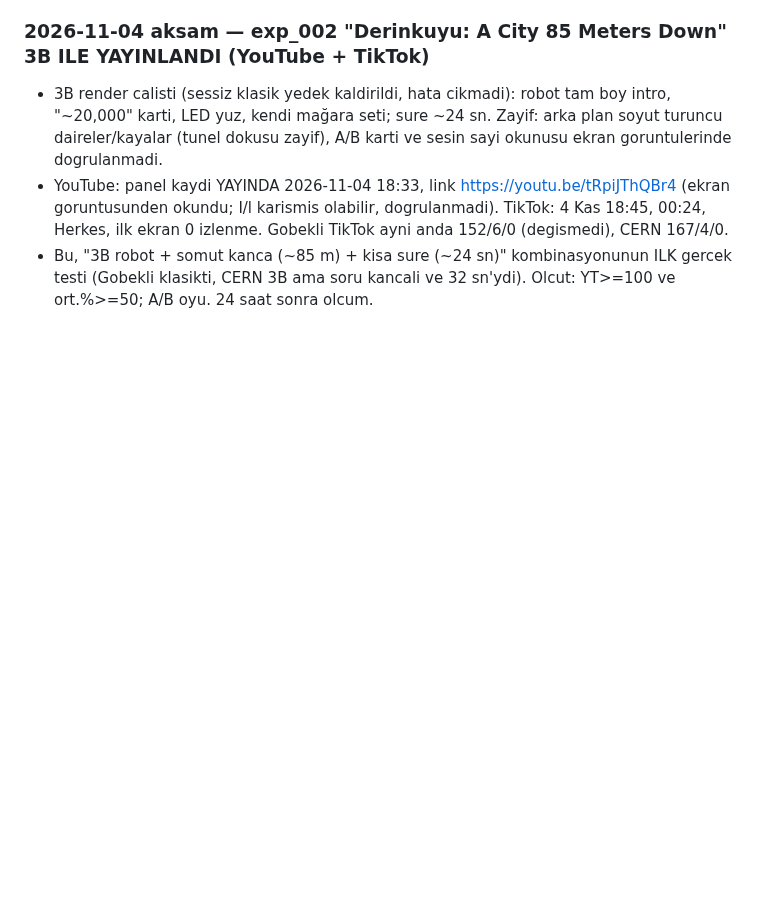
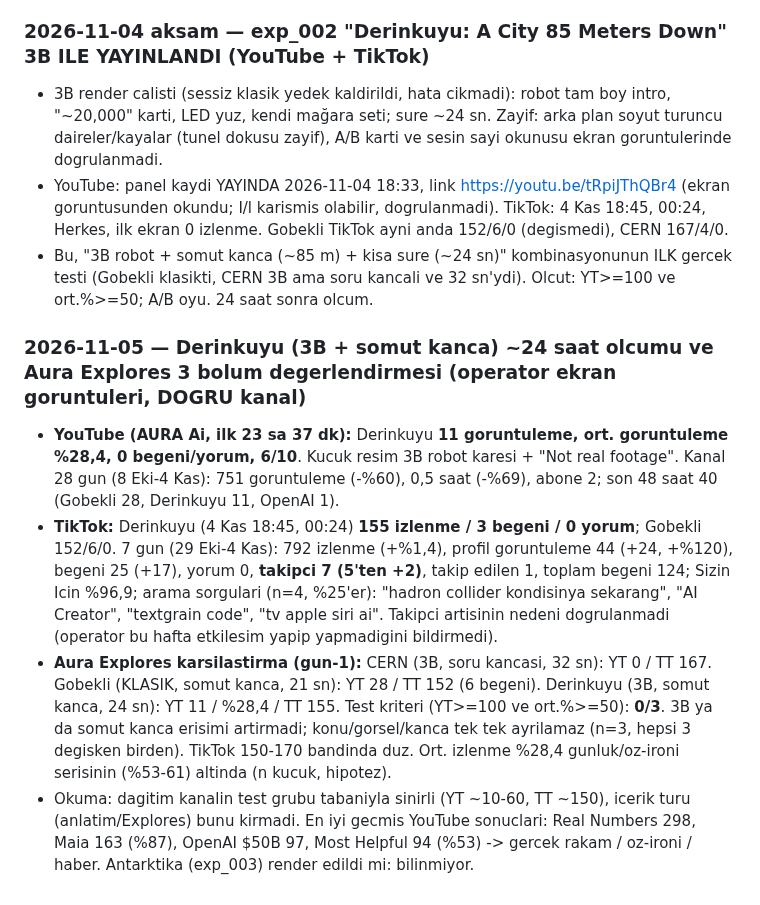
Before and after one commit to enerjiiaydinlatma-glitch/ibrhm-app, a Markdown page: aura-influencer/CLAUDE.md, the part around the change. GitHub-like rendering; blank space fills up the shorter version.

Commit message:
CLAUDE.md: Derinkuyu 24 saat olcumu ve Explores degerlendirmesi
Co-Authored-By: Claude Sonnet 5.5 <noreply@anthropic.com>
Claude-Session: https://claude.ai/code/session_014tNpXvyeUAzUWjwcN5HWhj

```diff
--- a/aura-influencer/CLAUDE.md
+++ b/aura-influencer/CLAUDE.md
@@ -1333,3 +1333,9 @@ Okuma: roast/öz-ironi YouTube'da TUTMAYI belirgin artırdı (%61,2 vs önceki %
 - 3B render calisti (sessiz klasik yedek kaldirildi, hata cikmadi): robot tam boy intro, "~20,000" karti, LED yuz, kendi mağara seti; sure ~24 sn. Zayif: arka plan soyut turuncu daireler/kayalar (tunel dokusu zayif), A/B karti ve sesin sayi okunusu ekran goruntulerinde dogrulanmadi.
 - YouTube: panel kaydi YAYINDA 2026-11-04 18:33, link https://youtu.be/tRpiJThQBr4 (ekran goruntusunden okundu; I/l karismis olabilir, dogrulanmadi). TikTok: 4 Kas 18:45, 00:24, Herkes, ilk ekran 0 izlenme. Gobekli TikTok ayni anda 152/6/0 (degismedi), CERN 167/4/0.
 - Bu, "3B robot + somut kanca (~85 m) + kisa sure (~24 sn)" kombinasyonunun ILK gercek testi (Gobekli klasikti, CERN 3B ama soru kancali ve 32 sn'ydi). Olcut: YT>=100 ve ort.%>=50; A/B oyu. 24 saat sonra olcum.
+
+### 2026-11-05 — Derinkuyu (3B + somut kanca) ~24 saat olcumu ve Aura Explores 3 bolum degerlendirmesi (operator ekran goruntuleri, DOGRU kanal)
+- **YouTube (AURA Ai, ilk 23 sa 37 dk):** Derinkuyu **11 goruntuleme, ort. goruntuleme %28,4, 0 begeni/yorum, 6/10**. Kucuk resim 3B robot karesi + "Not real footage". Kanal 28 gun (8 Eki-4 Kas): 751 goruntuleme (-%60), 0,5 saat (-%69), abone 2; son 48 saat 40 (Gobekli 28, Derinkuyu 11, OpenAI 1).
+- **TikTok:** Derinkuyu (4 Kas 18:45, 00:24) **155 izlenme / 3 begeni / 0 yorum**; Gobekli 152/6/0. 7 gun (29 Eki-4 Kas): 792 izlenme (+%1,4), profil goruntuleme 44 (+24, +%120), begeni 25 (+17), yorum 0, **takipci 7 (5'ten +2)**, takip edilen 1, toplam begeni 124; Sizin Icin %96,9; arama sorgulari (n=4, %25'er): "hadron collider kondisinya sekarang", "AI Creator", "textgrain code", "tv apple siri ai". Takipci artisinin nedeni dogrulanmadi (operator bu hafta etkilesim yapip yapmadigini bildirmedi).
+- **Aura Explores karsilastirma (gun-1):** CERN (3B, soru kancasi, 32 sn): YT 0 / TT 167. Gobekli (KLASIK, somut kanca, 21 sn): YT 28 / TT 152 (6 begeni). Derinkuyu (3B, somut kanca, 24 sn): YT 11 / %28,4 / TT 155. Test kriteri (YT>=100 ve ort.%>=50): **0/3**. 3B ya da somut kanca erisimi artirmadi; konu/gorsel/kanca tek tek ayrilamaz (n=3, hepsi 3 degisken birden). TikTok 150-170 bandinda duz. Ort. izlenme %28,4 gunluk/oz-ironi serisinin (%53-61) altinda (n kucuk, hipotez).
+- Okuma: dagitim kanalin test grubu tabaniyla sinirli (YT ~10-60, TT ~150), icerik turu (anlatim/Explores) bunu kirmadi. En iyi gecmis YouTube sonuclari: Real Numbers 298, Maia 163 (%87), OpenAI $50B 97, Most Helpful 94 (%53) -> gercek rakam / oz-ironi / haber. Antarktika (exp_003) render edildi mi: bilinmiyor.
```
